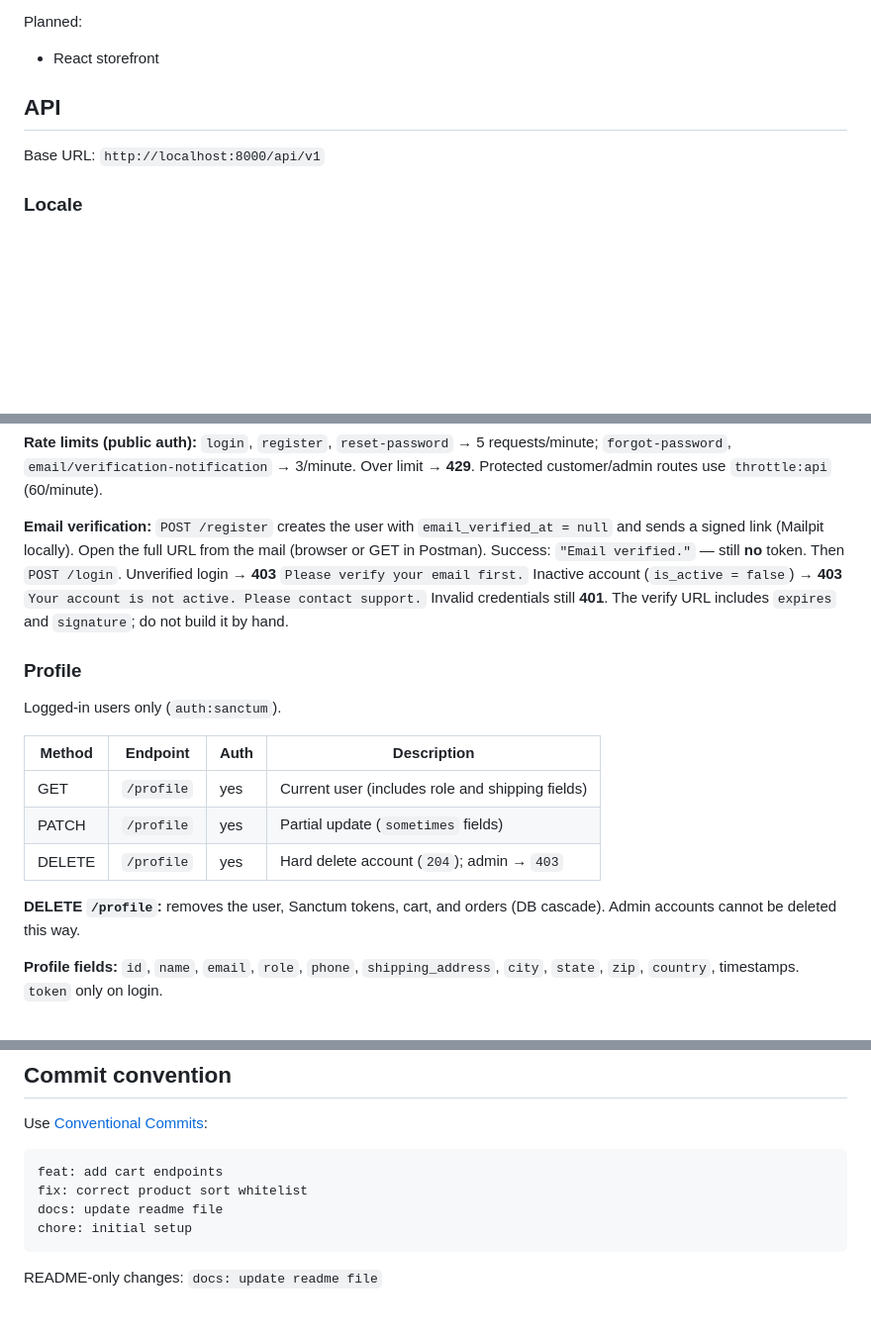
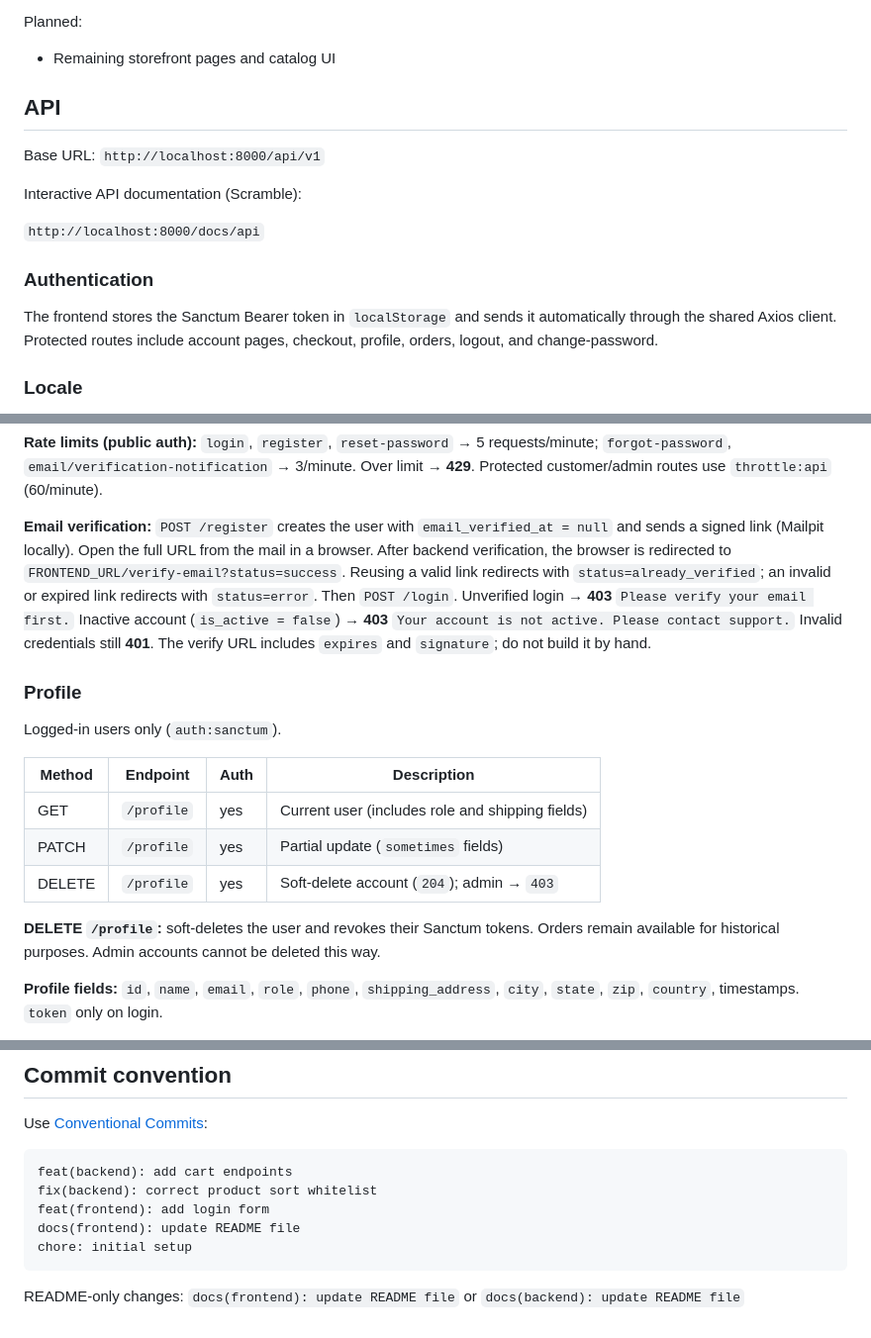
Before and after one commit to A-Cdeveloper/LR--Shop, a Markdown page: README.md, 3 parts joined by grey strips. Shown at 99% size. Rendered like a GitHub page; blank space fills up the shorter version.

Commit message:
docs(frontend): update project README
Document the current frontend stack, authentication flows, API documentation,
setup commands, and scoped commit convention.

````diff
--- a/README.md
+++ b/README.md
@@ -53,11 +53,21 @@ Implemented:
 
 Planned:
 
-- React storefront
+- Remaining storefront pages and catalog UI
 
 ## API
 
 Base URL: `http://localhost:8000/api/v1`
+
+Interactive API documentation (Scramble):
+
+`http://localhost:8000/docs/api`
+
+### Authentication
+
+The frontend stores the Sanctum Bearer token in `localStorage` and sends it
+automatically through the shared Axios client. Protected routes include
+account pages, checkout, profile, orders, logout, and change-password.
 
 ### Locale
 
@@ -133,7 +143,7 @@ Accept: application/json
 
 **Rate limits (public auth):** `login`, `register`, `reset-password` → 5 requests/minute; `forgot-password`, `email/verification-notification` → 3/minute. Over limit → **429**. Protected customer/admin routes use `throttle:api` (60/minute).
 
-**Email verification:** `POST /register` creates the user with `email_verified_at = null` and sends a signed link (Mailpit locally). Open the full URL from the mail (browser or GET in Postman). Success: `"Email verified."` — still **no** token. Then `POST /login`. Unverified login → **403** `Please verify your email first.` Inactive account (`is_active = false`) → **403** `Your account is not active. Please contact support.` Invalid credentials still **401**. The verify URL includes `expires` and `signature`; do not build it by hand.
+**Email verification:** `POST /register` creates the user with `email_verified_at = null` and sends a signed link (Mailpit locally). Open the full URL from the mail in a browser. After backend verification, the browser is redirected to `FRONTEND_URL/verify-email?status=success`. Reusing a valid link redirects with `status=already_verified`; an invalid or expired link redirects with `status=error`. Then `POST /login`. Unverified login → **403** `Please verify your email first.` Inactive account (`is_active = false`) → **403** `Your account is not active. Please contact support.` Invalid credentials still **401**. The verify URL includes `expires` and `signature`; do not build it by hand.
 
 ### Profile
 
@@ -143,9 +153,9 @@ Logged-in users only (`auth:sanctum`).
 | ------ | ---------- | ---- | ------------------------------------------------ |
 | GET    | `/profile` | yes  | Current user (includes role and shipping fields) |
 | PATCH  | `/profile` | yes  | Partial update (`sometimes` fields)              |
-| DELETE | `/profile` | yes  | Hard delete account (`204`); admin → `403`       |
+| DELETE | `/profile` | yes  | Soft-delete account (`204`); admin → `403`       |
 
-**DELETE `/profile`:** removes the user, Sanctum tokens, cart, and orders (DB cascade). Admin accounts cannot be deleted this way.
+**DELETE `/profile`:** soft-deletes the user and revokes their Sanctum tokens. Orders remain available for historical purposes. Admin accounts cannot be deleted this way.
 
 **Profile fields:** `id`, `name`, `email`, `role`, `phone`, `shipping_address`, `city`, `state`, `zip`, `country`, timestamps. `token` only on login.
 
@@ -626,10 +636,11 @@ Things we skipped on purpose (MVP). Do these before production / when polishing:
 Use [Conventional Commits](https://www.conventionalcommits.org/):
 
 ```text
-feat: add cart endpoints
-fix: correct product sort whitelist
-docs: update readme file
+feat(backend): add cart endpoints
+fix(backend): correct product sort whitelist
+feat(frontend): add login form
+docs(frontend): update README file
 chore: initial setup
 ```
 
-README-only changes: `docs: update readme file`
+README-only changes: `docs(frontend): update README file` or `docs(backend): update README file`
````
Also changed, not shown: other parts of README.md (+7 -7 lines).
